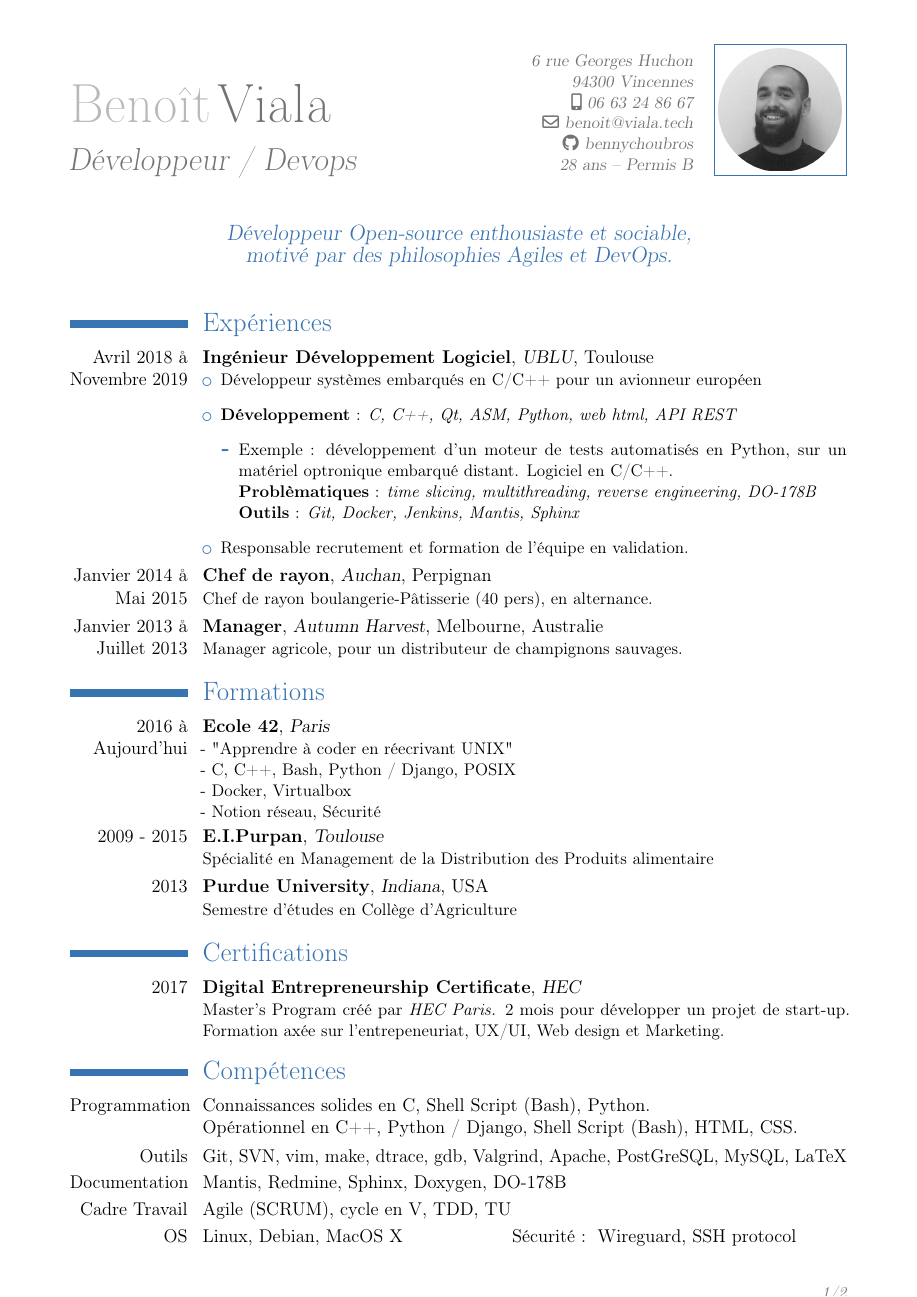
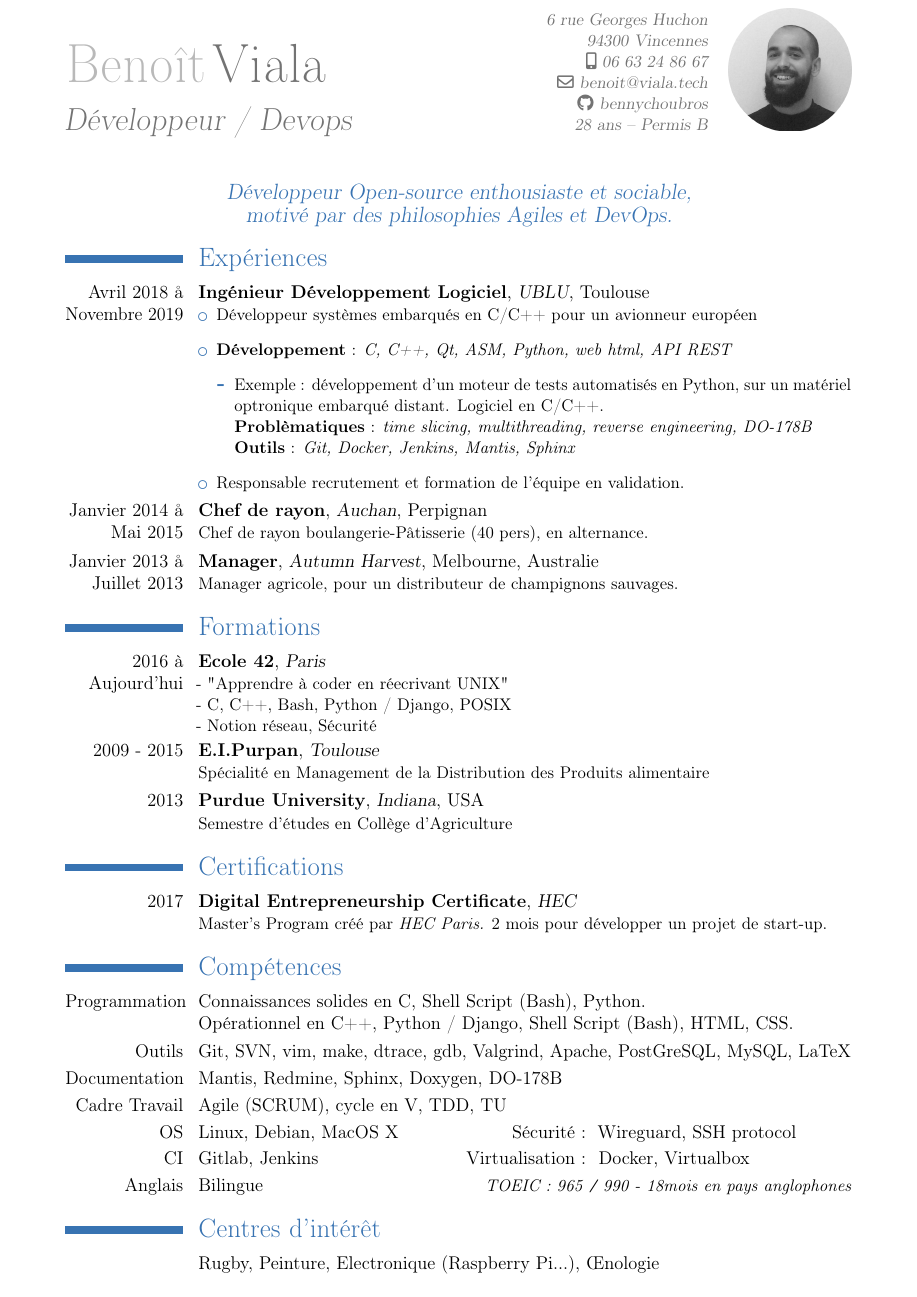
Before and after one commit to bennychoubros/CV, a LaTeX CV (main.tex): page 1 of 2 before the commit and the whole page after it. Compiled offline with pdfLaTeX.

Commit message:
Make It One Page : margin size changed, and less infos in Certificates and Formations

```diff
--- a/main.tex
+++ b/main.tex
@@ -4,7 +4,7 @@
 \usepackage[inline]{enumitem}
 % Package Geometry pour la gestion des marges
 % Marge aux 4 coins de la page, ici elles sont réduites pour gagner de la place
-\usepackage[top=1.0cm, bottom=1.0cm, left=1.6cm, right=1.6cm]{geometry}
+\usepackage[top=0.5cm, bottom=0.8cm, left=1.5cm, right=1.5cm]{geometry}
 % Largeur de la colonne de gauche pour les dates
 \setlength{\hintscolumnwidth}{2.7cm}
 \firstname{Benoît}
@@ -21,14 +21,17 @@
 \social[github]{bennychoubros}
 \mobile{06 63 24 86 67}
 \extrainfo{28 ans -- Permis B}
-\photo[80pt][0.4pt]{img/Portait.png}
+% 0.0pt in order to have no frame
+\photo[80pt][0.0pt]{img/Portait.png}
+% Negative margin to earn place between Top and Title if needed
+\vspace*{-1.5\baselineskip}
 % Designed to be a quote : I use it as a sub-title instead
 \quote{Développeur Open-source enthousiaste et sociable, motivé par des philosophies Agiles et
 DevOps.}
 \begin{document}
 \maketitle{}
 % Negative margin to earn place between Title and Experience if needed
-% \vspace*{-2.5\baselineskip}
+\vspace*{-2\baselineskip}
 \section{Expériences}
 \cventry{Avril 2018 å Novembre 2019}{Ingénieur Développement Logiciel}{UBLU}{Toulouse}{}{
 \begin{itemize}%
@@ -51,15 +54,13 @@ DevOps.}
 \cventry{2016 à Aujourd'hui}{Ecole 42}{Paris}{}{}{%
 - "Apprendre à coder en réecrivant UNIX"\newline{}%
 - C, C++, Bash, Python / Django, POSIX\newline{}%
-- Docker, Virtualbox\newline{}%
 - Notion réseau, Sécurité}
 \cventry{2009 - 2015}{E.I.Purpan}{Toulouse}{}{}{Spécialité en Management de la Distribution des Produits alimentaire}
 \cventry{2013}{Purdue University}{Indiana}{USA}{}{Semestre d’études en Collège d’Agriculture}
 \section{Certifications}
 \cventry{2017}{Digital Entrepreneurship Certificate}{HEC}{}{}{Master's Program créé par
 \textit{{\href{https://www.hec.edu/en/master-s-programs/certificates/digital-entrepreneurship-certificate}{HEC
-Paris}.}} 2 mois pour développer un projet de start-up. Formation axée sur l'entrepeneuriat, UX/UI,
-Web design et Marketing.}
+Paris}.}} 2 mois pour développer un projet de start-up.}
 \section{Compétences}
 \cvitem{Programmation}{Connaissances solides en C, Shell Script (Bash), Python.\newline{}%
 Opérationnel en C++, Python / Django, Shell Script (Bash), HTML, CSS.}
```
